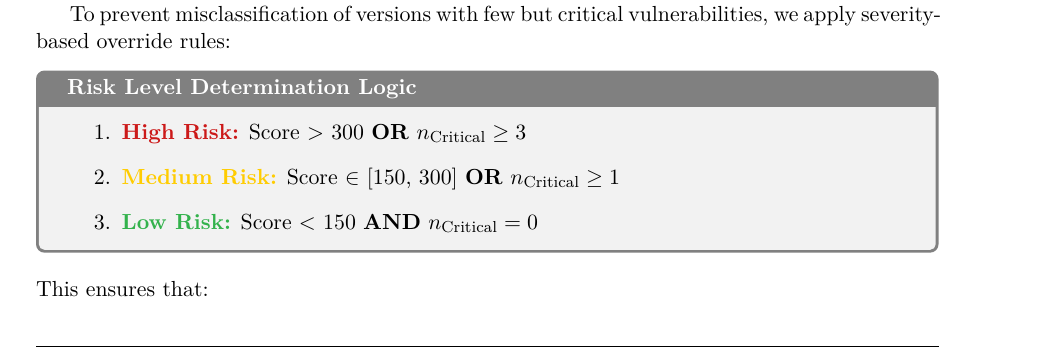
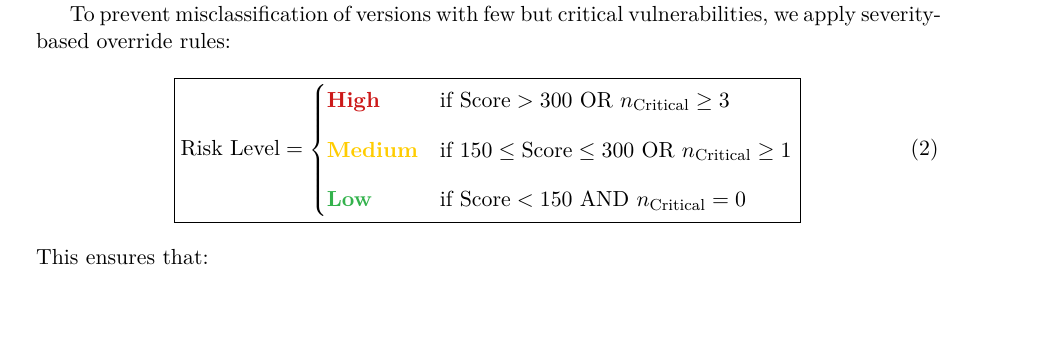
Before and after one commit to adriens/geol-showcase, a LaTeX paper (reports/postgresql/rapport_postgresql_EN.tex): part of page 7 of 14, cut so that both start at the same text, the shorter picture padded with empty space. Compiled offline with pdfLaTeX.

Commit message:
Convert risk classification logic to professional piecewise LaTeX formula
- Replaced enumerated list with mathematical piecewise function using cases environment
- Color-coded risk levels (High/Medium/Low) within formula
- Added boxed equation for visual prominence
- Maintains all logical conditions with proper mathematical notation
- Enhanced spacing between cases for readability

Formula now represents the decision tree as a formal mathematical function,
giving the risk classification system a more rigorous, academic appearance.

```diff
--- a/reports/postgresql/rapport_postgresql_EN.tex
+++ b/reports/postgresql/rapport_postgresql_EN.tex
@@ -298,13 +298,16 @@ To quantify the security risk of each PostgreSQL version, we apply a weighted ri
 
 To prevent misclassification of versions with few but critical vulnerabilities, we apply severity-based override rules:
 
-\begin{tcolorbox}[colback=lightgray!20, colframe=black!50, title=Risk Level Determination Logic, fonttitle=\bfseries]
-\begin{enumerate}
-    \item \textcolor{vuln-critical}{\textbf{High Risk:}} Score $>$ 300 \textbf{OR} $n_{\text{Critical}} \geq 3$
-    \item \textcolor{vuln-medium}{\textbf{Medium Risk:}} Score $\in$ [150, 300] \textbf{OR} $n_{\text{Critical}} \geq 1$
-    \item \textcolor{gantt-supported}{\textbf{Low Risk:}} Score $<$ 150 \textbf{AND} $n_{\text{Critical}} = 0$
-\end{enumerate}
-\end{tcolorbox}
+\begin{equation}
+\boxed{
+\text{Risk Level} =
+\begin{cases}
+\textcolor{vuln-critical}{\textbf{High}} & \text{if } \text{Score} > 300 \text{ OR } n_{\text{Critical}} \geq 3 \\[0.3cm]
+\textcolor{vuln-medium}{\textbf{Medium}} & \text{if } 150 \leq \text{Score} \leq 300 \text{ OR } n_{\text{Critical}} \geq 1 \\[0.3cm]
+\textcolor{gantt-supported}{\textbf{Low}} & \text{if } \text{Score} < 150 \text{ AND } n_{\text{Critical}} = 0
+\end{cases}
+}
+\end{equation}
 
 \vspace{0.2cm}
 
```
Also changed, not shown: reports/postgresql/rapport_postgresql_EN.pdf.
